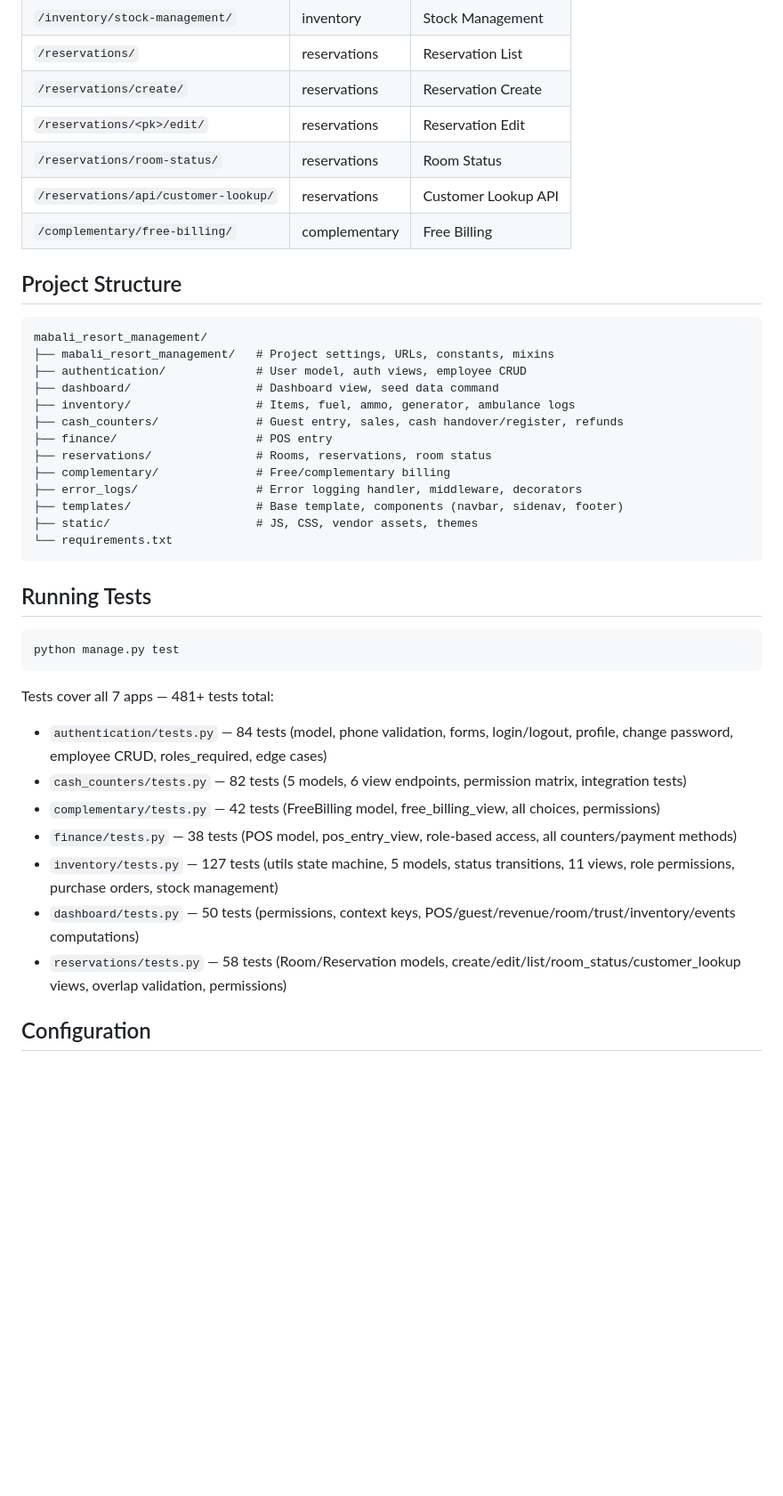
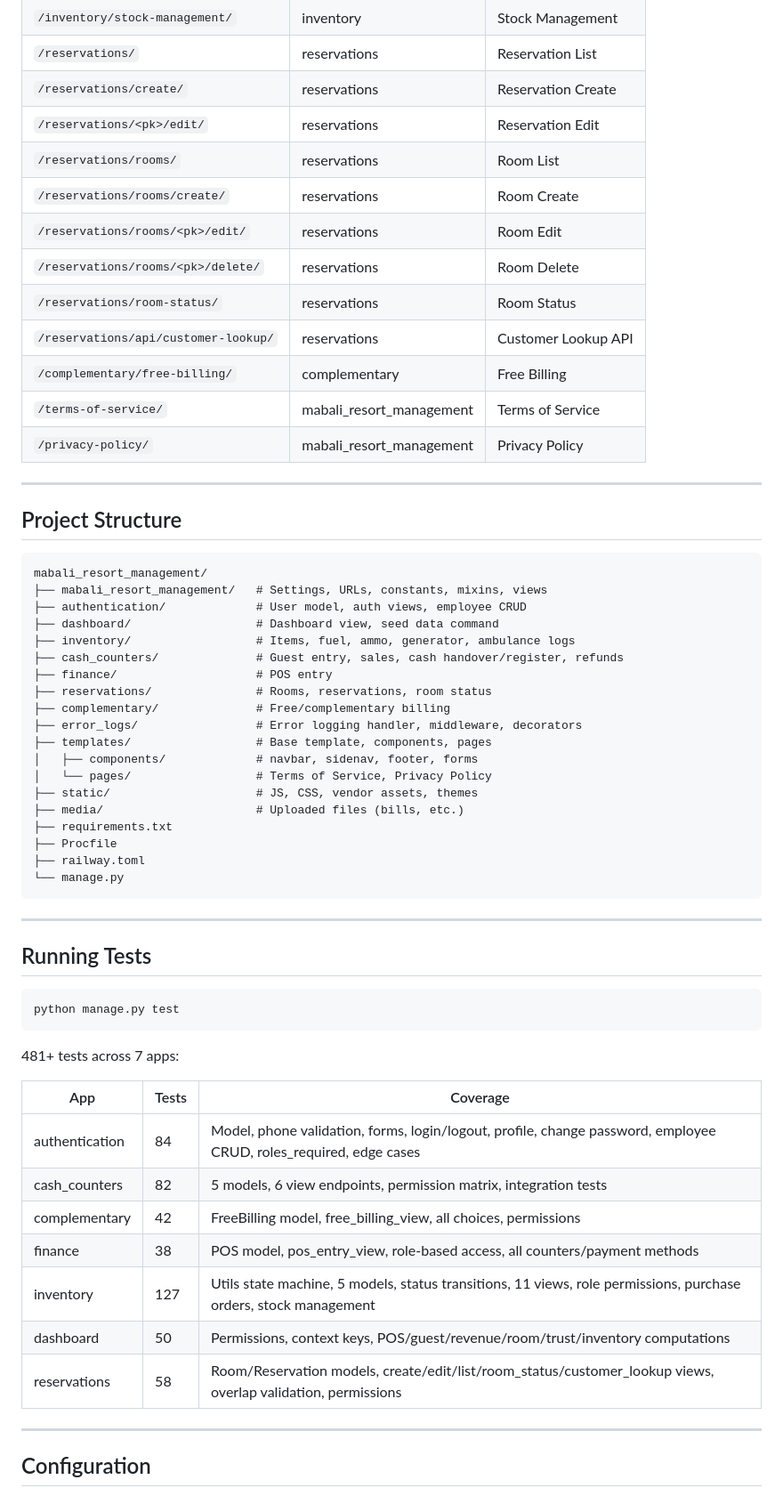
Before and after one commit to 7aib/mabali_resort_management, a Markdown page: readme.md, the part around one of its changes. Shown at 89% size. GitHub-like rendering; blank space fills up the shorter version.

````diff
--- a/readme.md
+++ b/readme.md
@@ -175,15 +215,23 @@ Open http://127.0.0.1:8000/
 | `/reservations/` | reservations | Reservation List |
 | `/reservations/create/` | reservations | Reservation Create |
 | `/reservations/<pk>/edit/` | reservations | Reservation Edit |
+| `/reservations/rooms/` | reservations | Room List |
+| `/reservations/rooms/create/` | reservations | Room Create |
+| `/reservations/rooms/<pk>/edit/` | reservations | Room Edit |
+| `/reservations/rooms/<pk>/delete/` | reservations | Room Delete |
 | `/reservations/room-status/` | reservations | Room Status |
 | `/reservations/api/customer-lookup/` | reservations | Customer Lookup API |
 | `/complementary/free-billing/` | complementary | Free Billing |
+| `/terms-of-service/` | mabali_resort_management | Terms of Service |
+| `/privacy-policy/` | mabali_resort_management | Privacy Policy |
+
+---
 
 ## Project Structure
 
 ```
 mabali_resort_management/
-├── mabali_resort_management/   # Project settings, URLs, constants, mixins
+├── mabali_resort_management/   # Settings, URLs, constants, mixins, views
 ├── authentication/             # User model, auth views, employee CRUD
 ├── dashboard/                  # Dashboard view, seed data command
 ├── inventory/                  # Items, fuel, ammo, generator, ambulance logs
@@ -192,10 +240,18 @@ mabali_resort_management/
 ├── reservations/               # Rooms, reservations, room status
 ├── complementary/              # Free/complementary billing
 ├── error_logs/                 # Error logging handler, middleware, decorators
-├── templates/                  # Base template, components (navbar, sidenav, footer)
+├── templates/                  # Base template, components, pages
+│   ├── components/             # navbar, sidenav, footer, forms
+│   └── pages/                  # Terms of Service, Privacy Policy
 ├── static/                     # JS, CSS, vendor assets, themes
-└── requirements.txt
+├── media/                      # Uploaded files (bills, etc.)
+├── requirements.txt
+├── Procfile
+├── railway.toml
+└── manage.py
 ```
+
+---
 
 ## Running Tests
 
@@ -203,14 +259,19 @@ mabali_resort_management/
 python manage.py test
 ```
 
-Tests cover all 7 apps — 481+ tests total:
-- `authentication/tests.py` — 84 tests (model, phone validation, forms, login/logout, profile, change password, employee CRUD, roles_required, edge cases)
-- `cash_counters/tests.py` — 82 tests (5 models, 6 view endpoints, permission matrix, integration tests)
-- `complementary/tests.py` — 42 tests (FreeBilling model, free_billing_view, all choices, permissions)
-- `finance/tests.py` — 38 tests (POS model, pos_entry_view, role-based access, all counters/payment methods)
-- `inventory/tests.py` — 127 tests (utils state machine, 5 models, status transitions, 11 views, role permissions, purchase orders, stock management)
-- `dashboard/tests.py` — 50 tests (permissions, context keys, POS/guest/revenue/room/trust/inventory/events computations)
-- `reservations/tests.py` — 58 tests (Room/Reservation models, create/edit/list/room_status/customer_lookup views, overlap validation, permissions)
+481+ tests across 7 apps:
+
+| App | Tests | Coverage |
+|-----|-------|----------|
+| authentication | 84 | Model, phone validation, forms, login/logout, profile, change password, employee CRUD, roles_required, edge cases |
+| cash_counters | 82 | 5 models, 6 view endpoints, permission matrix, integration tests |
+| complementary | 42 | FreeBilling model, free_billing_view, all choices, permissions |
+| finance | 38 | POS model, pos_entry_view, role-based access, all counters/payment methods |
+| inventory | 127 | Utils state machine, 5 models, status transitions, 11 views, role permissions, purchase orders, stock management |
+| dashboard | 50 | Permissions, context keys, POS/guest/revenue/room/trust/inventory computations |
+| reservations | 58 | Room/Reservation models, create/edit/list/room_status/customer_lookup views, overlap validation, permissions |
+
+---
 
 ## Configuration
 
````
Also changed, not shown: other parts of readme.md (+126 -44 lines).
